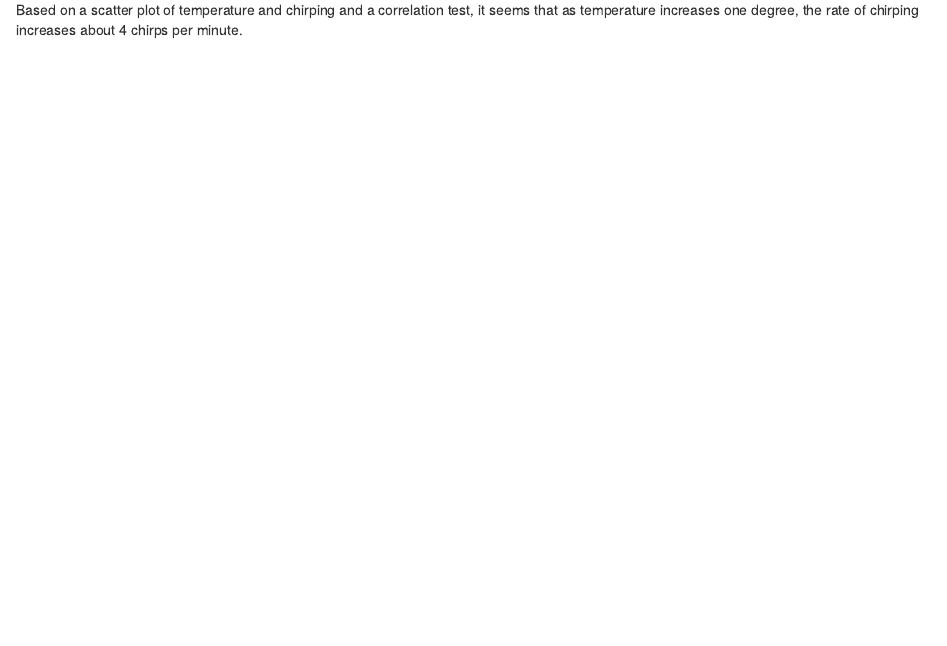
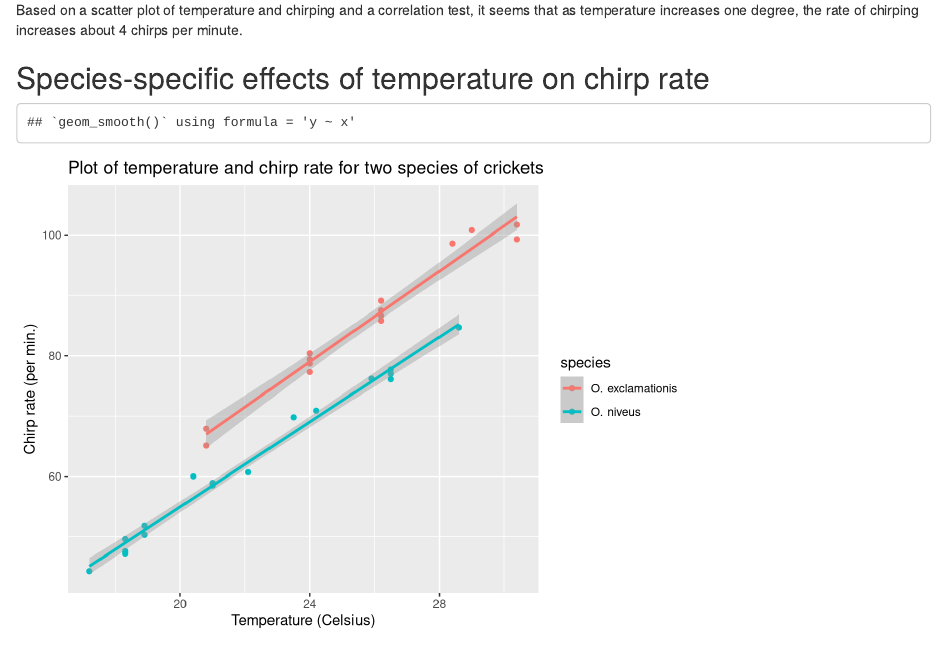
Before and after one commit to UWB-Adv-Data-Vis-2025-Sp/tidy-model, an R Markdown document (tidy-model.Rmd): the page in a window 1100 px wide, from 1930 px down. Rendered offline with R 4.5, knitr and Pandoc, with nearby package versions.

Commit message:
Adding additional variable to lm model for species.

````diff
--- a/tidy-model.Rmd
+++ b/tidy-model.Rmd
@@ -46,3 +46,14 @@ temp_lm <- lm(rate ~ temp, crickets)
 summary.lm(temp_lm)
 ```
 Based on a scatter plot of temperature and chirping and a correlation test, it seems that as temperature increases one degree, the rate of chirping increases about 4 chirps per minute.
+
+## Species-specific effects of temperature on chirp rate
+
+```{r species, echo= FALSE}
+ggplot(crickets, aes(x = temp, y = rate, color = species)) +
+  geom_point() +
+  geom_smooth(method = 'lm') +
+  ggtitle("Plot of temperature and chirp rate for two species of crickets") +
+  ylab('Chirp rate (per min.)') +
+  xlab('Temperature (Celsius)')
+```
````
Also changed, not shown: README.md.
